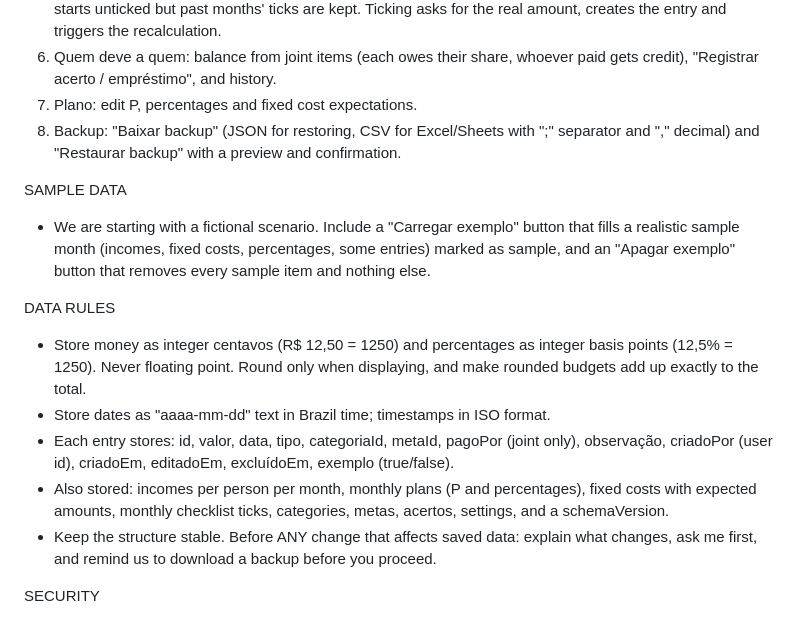
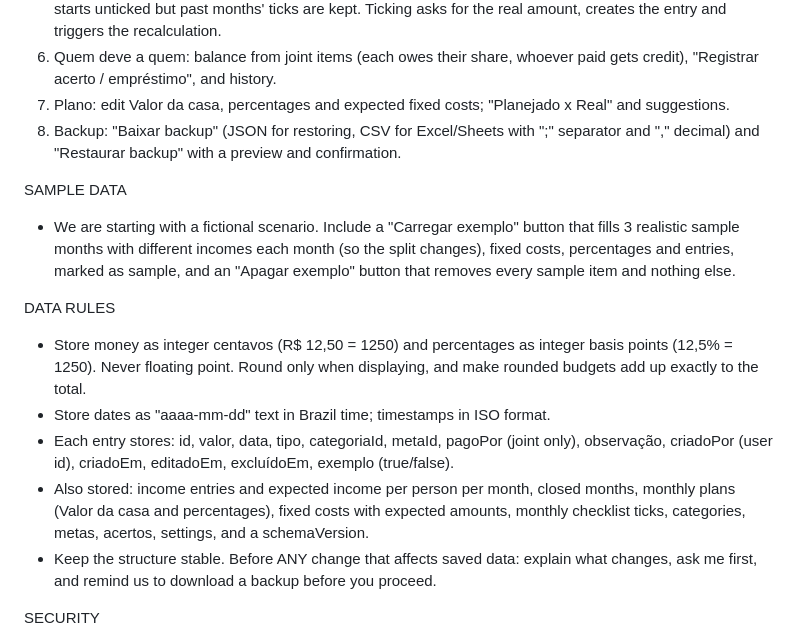
Before and after one commit to msgabigf/trackingfinances, a Markdown page: PROMPT.md, the part around one of its changes. Drawn GitHub-style.

```diff
--- a/PROMPT.md
+++ b/PROMPT.md
@@ -99,17 +106,17 @@ SCREENS
 4. Lista with filters by month, tipo, categoria and who paid (joint entries plus only my own individual ones).
 5. Contas fixas: checklist of fixed costs (joint and my own) with expected amount and due day. Each month starts unticked but past months' ticks are kept. Ticking asks for the real amount, creates the entry and triggers the recalculation.
 6. Quem deve a quem: balance from joint items (each owes their share, whoever paid gets credit), "Registrar acerto / empréstimo", and history.
-7. Plano: edit P, percentages and fixed cost expectations.
+7. Plano: edit Valor da casa, percentages and expected fixed costs; "Planejado x Real" and suggestions.
 8. Backup: "Baixar backup" (JSON for restoring, CSV for Excel/Sheets with ";" separator and "," decimal) and "Restaurar backup" with a preview and confirmation.
 
 SAMPLE DATA
-- We are starting with a fictional scenario. Include a "Carregar exemplo" button that fills a realistic sample month (incomes, fixed costs, percentages, some entries) marked as sample, and an "Apagar exemplo" button that removes every sample item and nothing else.
+- We are starting with a fictional scenario. Include a "Carregar exemplo" button that fills 3 realistic sample months with different incomes each month (so the split changes), fixed costs, percentages and entries, marked as sample, and an "Apagar exemplo" button that removes every sample item and nothing else.
 
 DATA RULES
 - Store money as integer centavos (R$ 12,50 = 1250) and percentages as integer basis points (12,5% = 1250). Never floating point. Round only when displaying, and make rounded budgets add up exactly to the total.
 - Store dates as "aaaa-mm-dd" text in Brazil time; timestamps in ISO format.
 - Each entry stores: id, valor, data, tipo, categoriaId, metaId, pagoPor (joint only), observação, criadoPor (user id), criadoEm, editadoEm, excluídoEm, exemplo (true/false).
-- Also stored: incomes per person per month, monthly plans (P and percentages), fixed costs with expected amounts, monthly checklist ticks, categories, metas, acertos, settings, and a schemaVersion.
+- Also stored: income entries and expected income per person per month, closed months, monthly plans (Valor da casa and percentages), fixed costs with expected amounts, monthly checklist ticks, categories, metas, acertos, settings, and a schemaVersion.
 - Keep the structure stable. Before ANY change that affects saved data: explain what changes, ask me first, and remind us to download a backup before you proceed.
 
 SECURITY
```
Also changed, not shown: other parts of PROMPT.md (+20 -13 lines).
